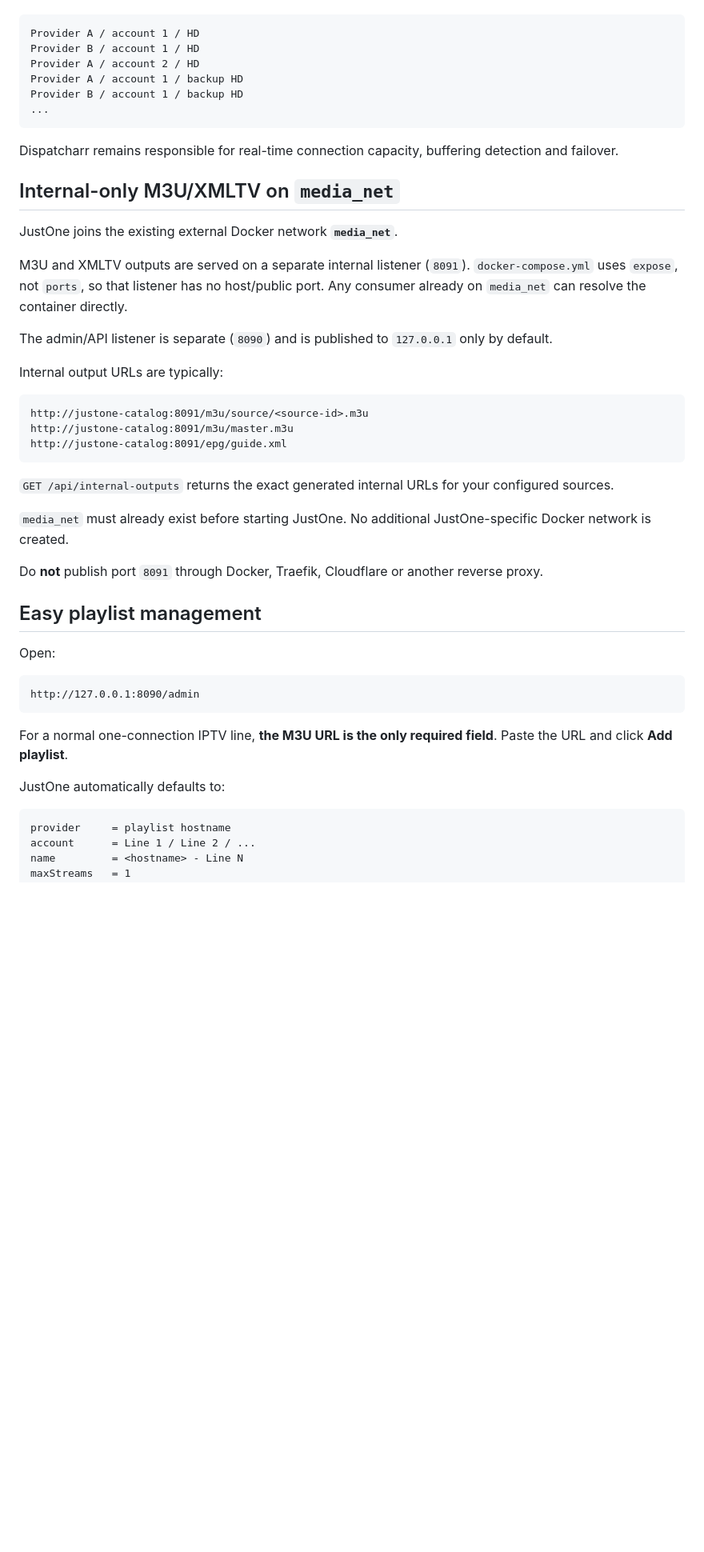
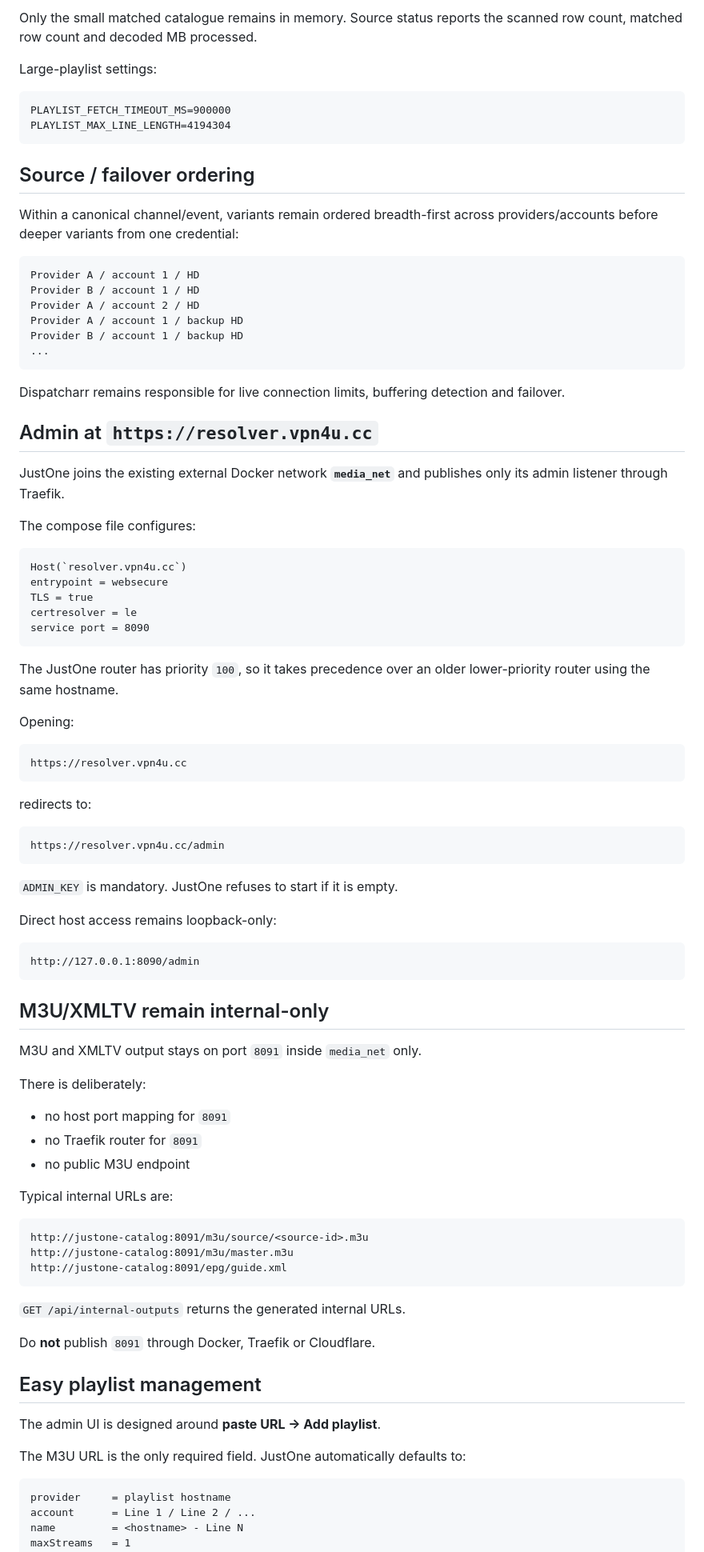
Before and after one commit to Ricas13/JustOne, a Markdown page: README.md, the part around one of its changes. Shown at 80% size. GitHub-like rendering; blank space fills up the shorter version.

````diff
--- a/README.md
+++ b/README.md
@@ -47,3 +70,15 @@ Within one canonical channel/event, JustOne keeps all useful provider variants a
+Only the small matched catalogue remains in memory. Source status reports the scanned row count, matched row count and decoded MB processed.
+
+Large-playlist settings:
+
+```text
+PLAYLIST_FETCH_TIMEOUT_MS=900000
+PLAYLIST_MAX_LINE_LENGTH=4194304
+```
+
+## Source / failover ordering
+
+Within a canonical channel/event, variants remain ordered breadth-first across providers/accounts before deeper variants from one credential:
 
 ```text
 Provider A / account 1 / HD
@@ -54,17 +89,55 @@ Provider B / account 1 / backup HD
 ...
 ```
 
-Dispatcharr remains responsible for real-time connection capacity, buffering detection and failover.
+Dispatcharr remains responsible for live connection limits, buffering detection and failover.
 
-## Internal-only M3U/XMLTV on `media_net`
+## Admin at `https://resolver.vpn4u.cc`
 
-JustOne joins the existing external Docker network **`media_net`**.
+JustOne joins the existing external Docker network **`media_net`** and publishes only its admin listener through Traefik.
 
-M3U and XMLTV outputs are served on a separate internal listener (`8091`). `docker-compose.yml` uses `expose`, not `ports`, so that listener has no host/public port. Any consumer already on `media_net` can resolve the container directly.
+The compose file configures:
 
-The admin/API listener is separate (`8090`) and is published to `127.0.0.1` only by default.
+```text
+Host(`resolver.vpn4u.cc`)
+entrypoint = websecure
+TLS = true
+certresolver = le
+service port = 8090
+```
 
-Internal output URLs are typically:
+The JustOne router has priority `100`, so it takes precedence over an older lower-priority router using the same hostname.
+
+Opening:
+
+```text
+https://resolver.vpn4u.cc
+```
+
+redirects to:
+
+```text
+https://resolver.vpn4u.cc/admin
+```
+
+`ADMIN_KEY` is mandatory. JustOne refuses to start if it is empty.
+
+Direct host access remains loopback-only:
+
+```text
+http://127.0.0.1:8090/admin
+```
+
+## M3U/XMLTV remain internal-only
+
+M3U and XMLTV output stays on port `8091` inside `media_net` only.
+
+There is deliberately:
+
+- no host port mapping for `8091`
+- no Traefik router for `8091`
+- no public M3U endpoint
+
+Typical internal URLs are:
 
 ```text
 http://justone-catalog:8091/m3u/source/<source-id>.m3u
@@ -72,23 +145,15 @@ http://justone-catalog:8091/m3u/master.m3u
 http://justone-catalog:8091/epg/guide.xml
 ```
 
-`GET /api/internal-outputs` returns the exact generated internal URLs for your configured sources.
+`GET /api/internal-outputs` returns the generated internal URLs.
 
-`media_net` must already exist before starting JustOne. No additional JustOne-specific Docker network is created.
-
-Do **not** publish port `8091` through Docker, Traefik, Cloudflare or another reverse proxy.
+Do **not** publish `8091` through Docker, Traefik or Cloudflare.
 
 ## Easy playlist management
 
-Open:
+The admin UI is designed around **paste URL → Add playlist**.
 
-```text
-http://127.0.0.1:8090/admin
-```
-
-For a normal one-connection IPTV line, **the M3U URL is the only required field**. Paste the URL and click **Add playlist**.
-
-JustOne automatically defaults to:
+The M3U URL is the only required field. JustOne automatically defaults to:
 
 ```text
 provider     = playlist hostname
````
Also changed, not shown: other parts of README.md (+81 -75 lines).
